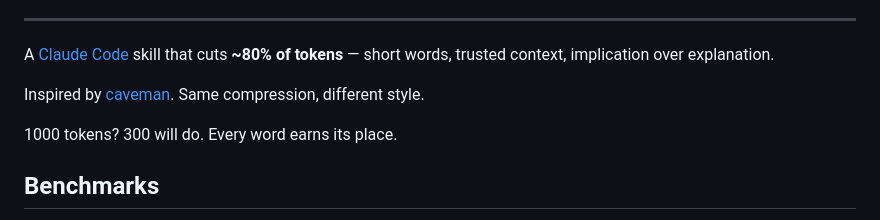
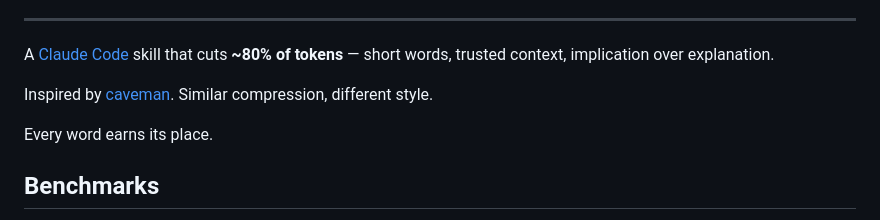
Before and after one commit to GabrielBarberini/laconic, a Markdown page: README.md, the part around the change. GitHub-like rendering.

```diff
--- a/README.md
+++ b/README.md
@@ -27,9 +27,8 @@
 
 A [Claude Code](https://docs.anthropic.com/en/docs/claude-code) skill that cuts **~80% of tokens** — short words, trusted context, implication over explanation.
 
-Inspired by [caveman](https://github.com/JuliusBrussee/caveman). Same compression, different style.
+Inspired by [caveman](https://github.com/JuliusBrussee/caveman). Similar compression, different style.
 
-1000 tokens? 300 will do.
 Every word earns its place.
 
 ## Benchmarks
```
